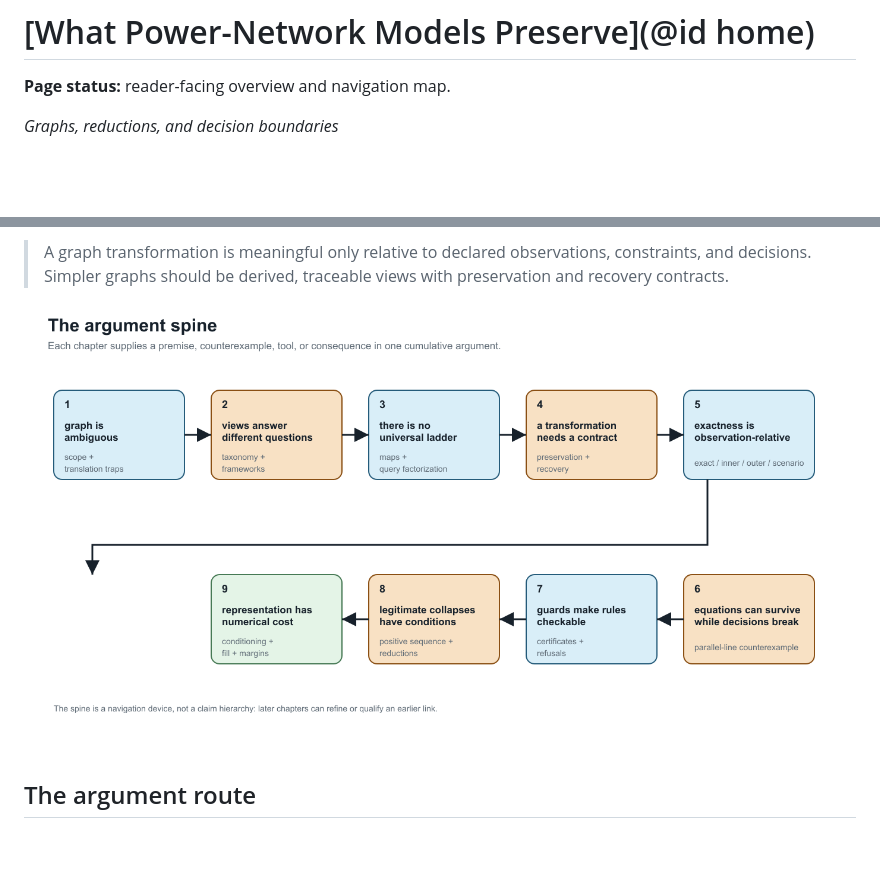
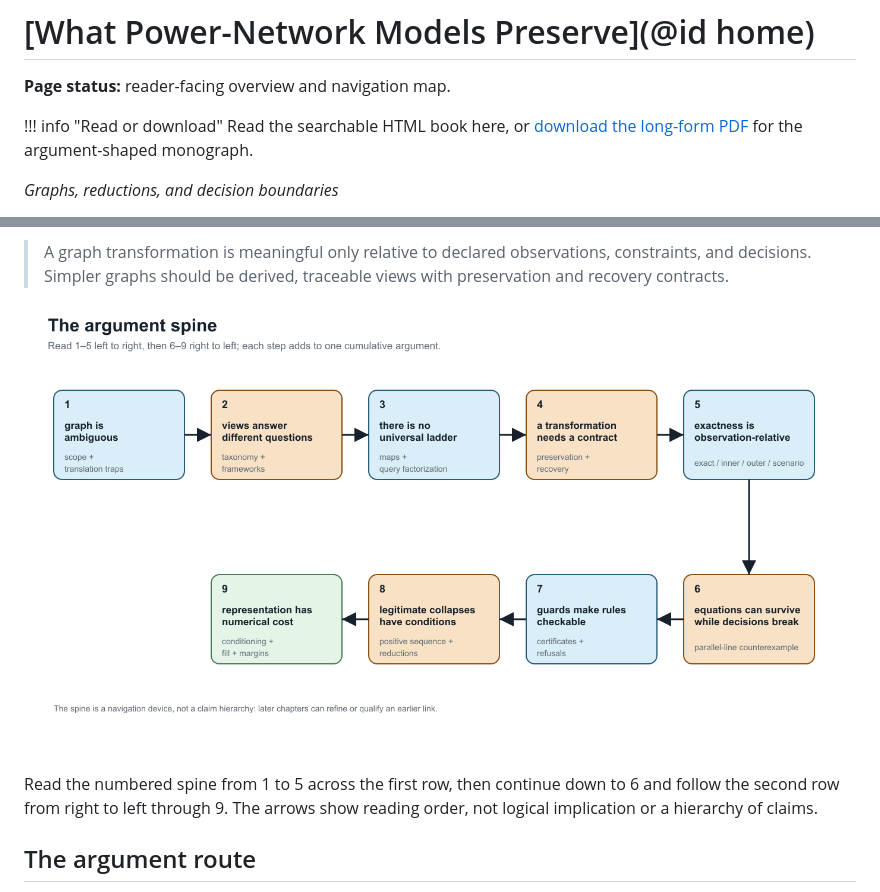
Before and after one commit to frederikgeth/multi-graph-book, a Markdown page: docs/src/index.md, 2 parts joined by grey strips. Rendered like a GitHub page; pictures changed too: docs/src/assets/argument-spine.png; blank space fills up the shorter version.

Commit message:
Expose PDF download and clarify argument spine

```diff
--- a/docs/src/index.md
+++ b/docs/src/index.md
@@ -1,6 +1,10 @@
 # [What Power-Network Models Preserve](@id home)
 
 **Page status:** reader-facing overview and navigation map.
+
+!!! info "Read or download"
+    Read the searchable HTML book here, or [download the long-form
+    PDF](GraphModelsForPowerSystems.pdf) for the argument-shaped monograph.
 
 *Graphs, reductions, and decision boundaries*
 
@@ -24,6 +28,10 @@ The central thesis is:
 > with preservation and recovery contracts.
 
 ![The argument spine of the book.](assets/argument-spine.png)
+
+Read the numbered spine from 1 to 5 across the first row, then continue down
+to 6 and follow the second row from right to left through 9. The arrows show
+reading order, not logical implication or a hierarchy of claims.
 
 ## The argument route
 
```
Also changed, not shown: README.md (+6 -2 lines), 2 other files.
